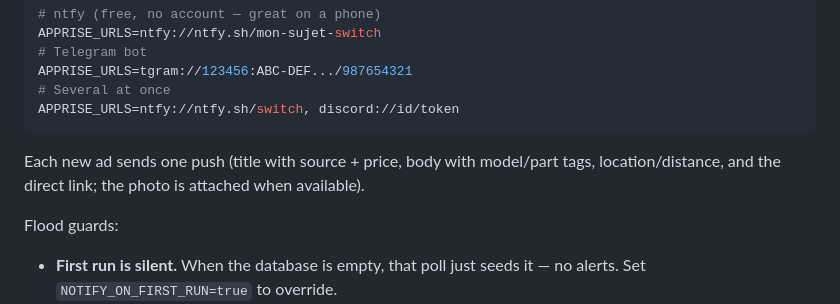
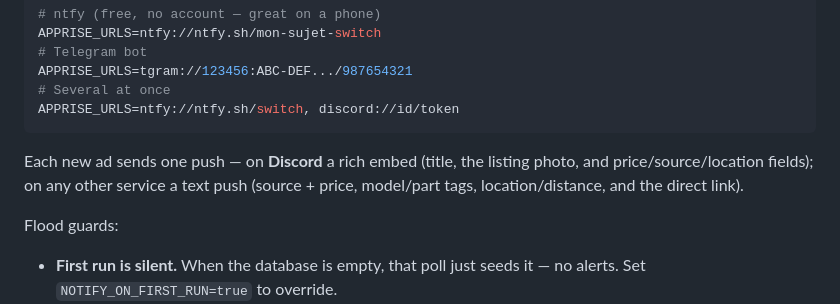
Before and after one commit to Creased/Enklask, a Markdown page: README.md, the part around one of its changes. Rendered like a GitHub page.

Commit message:
Fix README after removals
Restore the blank line before "## Roadmap" (lost when the Facebook bullet was
removed, which broke the heading), and correct the stale notifications note —
photos are no longer attached; Discord gets a rich embed, others a text push.

Co-Authored-By: Claude Opus 4.8 <noreply@anthropic.com>

````diff
--- a/README.md
+++ b/README.md
@@ -131,8 +131,9 @@ APPRISE_URLS=tgram://123456:ABC-DEF.../987654321
 APPRISE_URLS=ntfy://ntfy.sh/switch, discord://id/token
 ```
 
-Each new ad sends one push (title with source + price, body with model/part tags,
-location/distance, and the direct link; the photo is attached when available).
+Each new ad sends one push — on **Discord** a rich embed (title, the listing photo,
+and price/source/location fields); on any other service a text push (source + price,
+model/part tags, location/distance, and the direct link).
 
 Flood guards:
 - **First run is silent.** When the database is empty, that poll just seeds it — no
````
Also changed, not shown: other parts of README.md (+1 -0 lines).
